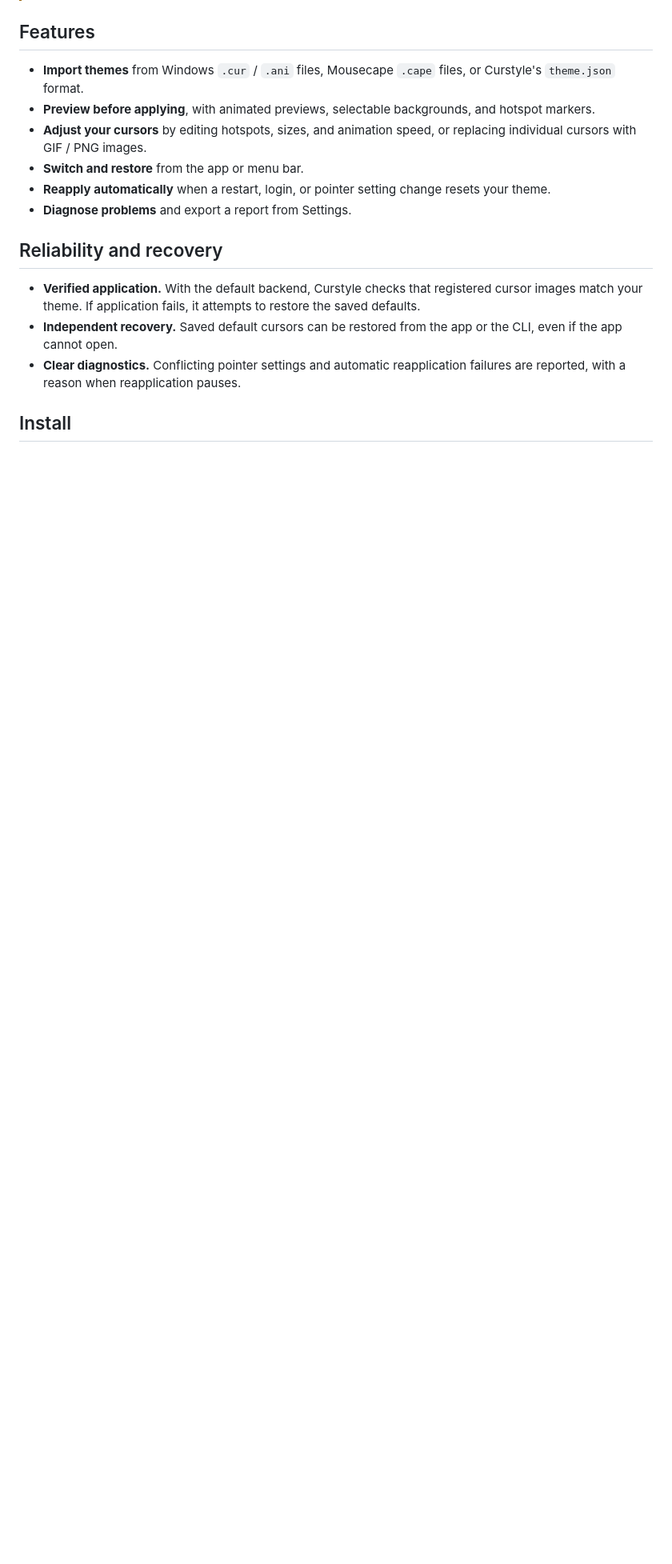
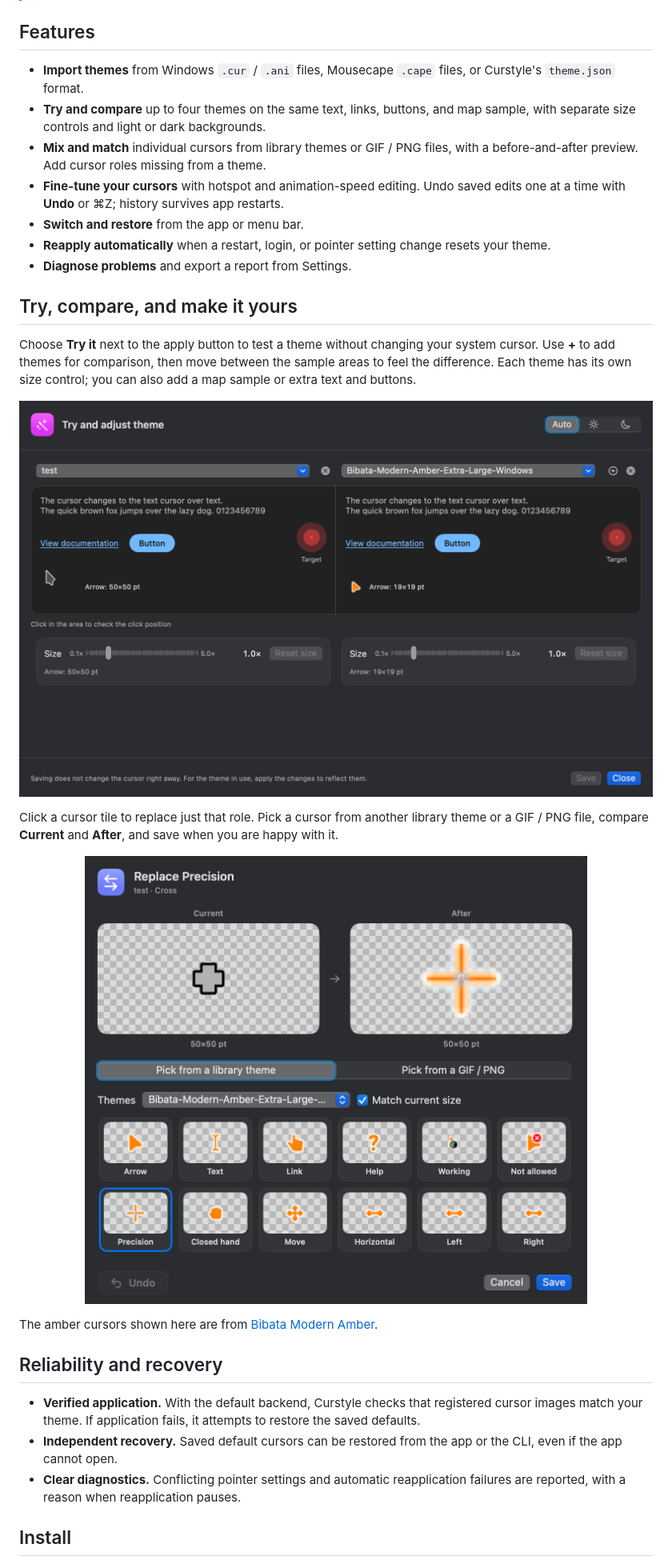
Before and after one commit to Narcissus-tazetta/Curstyle, a Markdown page: README.md, the part around one of its changes. Shown at 80% size. Rendered like a GitHub page; pictures changed too: docs/assets/cursor-replacement.png (added), docs/assets/theme-comparison.png (added); blank space fills up the shorter version.

```diff
--- a/README.md
+++ b/README.md
@@ -14,11 +14,26 @@ Replace system cursors for pointing, text selection, links, window resizing, and
 ## Features
 
 - **Import themes** from Windows `.cur` / `.ani` files, Mousecape `.cape` files, or Curstyle's `theme.json` format.
-- **Preview before applying**, with animated previews, selectable backgrounds, and hotspot markers.
-- **Adjust your cursors** by editing hotspots, sizes, and animation speed, or replacing individual cursors with GIF / PNG images.
+- **Try and compare** up to four themes on the same text, links, buttons, and map sample, with separate size controls and light or dark backgrounds.
+- **Mix and match** individual cursors from library themes or GIF / PNG files, with a before-and-after preview. Add cursor roles missing from a theme.
+- **Fine-tune your cursors** with hotspot and animation-speed editing. Undo saved edits one at a time with **Undo** or ⌘Z; history survives app restarts.
 - **Switch and restore** from the app or menu bar.
 - **Reapply automatically** when a restart, login, or pointer setting change resets your theme.
 - **Diagnose problems** and export a report from Settings.
+
+## Try, compare, and make it yours
+
+Choose **Try it** next to the apply button to test a theme without changing your system cursor. Use **+** to add themes for comparison, then move between the sample areas to feel the difference. Each theme has its own size control; you can also add a map sample or extra text and buttons.
+
+![Two cursor themes side by side, with text, links, click targets, and independent size controls](docs/assets/theme-comparison.png)
+
+Click a cursor tile to replace just that role. Pick a cursor from another library theme or a GIF / PNG file, compare **Current** and **After**, and save when you are happy with it.
+
+<p align="center">
+  <img src="docs/assets/cursor-replacement.png" width="640" alt="Replacing a precision cursor with one from another library theme, with a before-and-after preview">
+</p>
+
+The amber cursors shown here are from [Bibata Modern Amber](https://github.com/ful1e5/Bibata_Cursor).
 
 ## Reliability and recovery
 
```
Also changed, not shown: other parts of README.md (+19 -9 lines), 9 other files.
